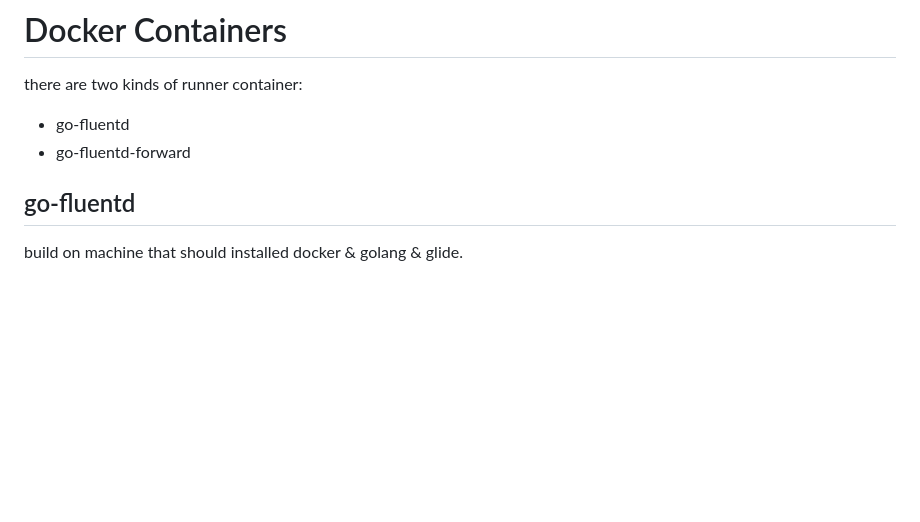
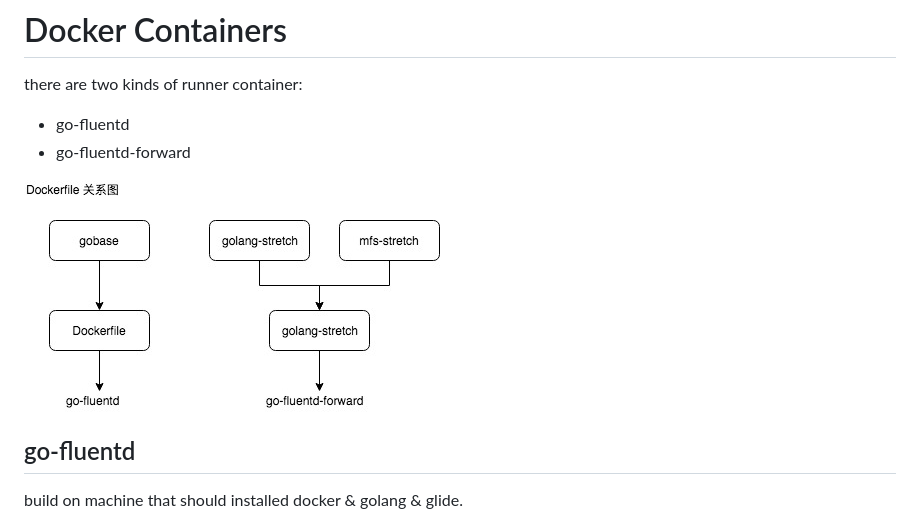
Before and after one commit to Laisky/go-fluentd, a Markdown page: .docker/README.md, the part around the change. Rendered like a GitHub page; pictures changed too: .docker/dockerfile-relations.jpg (added); blank space fills up the shorter version.

```diff
--- a/.docker/README.md
+++ b/.docker/README.md
@@ -4,6 +4,8 @@ there are two kinds of runner container:
 
 - go-fluentd
 - go-fluentd-forward
+
+![relations](./dockerfile-relations.jpg)
 
 
 ## go-fluentd
```
Also changed, not shown: CHANGELOG.md (+17 -0 lines), README.md (+1 -1 lines), 4 other files.
